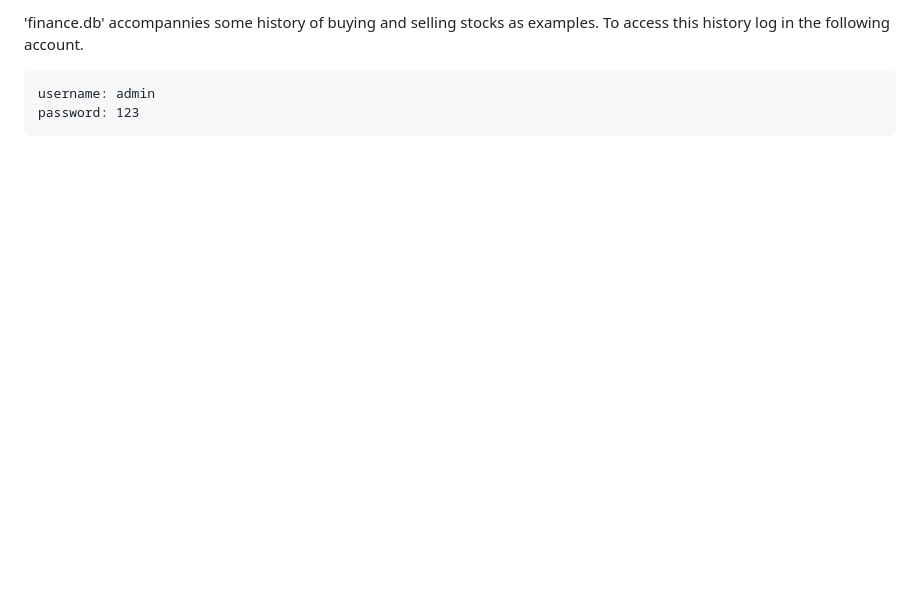
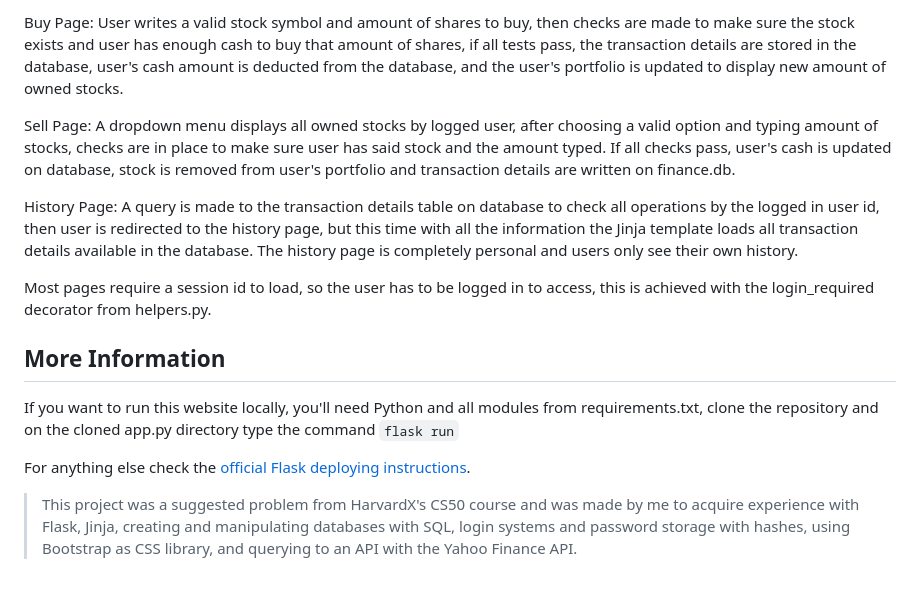
Before and after one commit to mavvos/Finance, a Markdown page: README.md, the part around the change printed below. Drawn GitHub-style; blank space fills up the shorter version.

````diff
--- a/README.md
+++ b/README.md
@@ -13,7 +35,15 @@ Passwords are hashed with the XX module and that hash is stored in the database.
 
-'finance.db' accompannies some history of buying and selling stocks as examples.
-To access this history log in the following account.
-```
-username: admin
-password: 123
-```
+Buy Page: User writes a valid stock symbol and amount of shares to buy, then checks are made to make sure the stock exists and user has enough cash to buy that amount of shares, if all tests pass, the transaction details are stored in the database, user's cash amount is deducted from the database, and the user's portfolio is updated to display new amount of owned stocks.
+
+Sell Page: A dropdown menu displays all owned stocks by logged user, after choosing a valid option and typing amount of stocks, checks are in place to make sure user has said stock and the amount typed. If all checks pass, user's cash is updated on database, stock is removed from user's portfolio and transaction details are written on finance.db.
+
+History Page: A query is made to the transaction details table on database to check all operations by the logged in user id, then user is redirected to the history page, but this time with all the information the Jinja template loads all transaction details available in the database. The history page is completely personal and users only see their own history.
+
+Most pages require a session id to load, so the user has to be logged in to access, this is achieved with the login_required decorator from helpers.py.
+
+## More Information
+If you want to run this website locally, you'll need Python and all modules from requirements.txt, clone the repository and on the cloned app.py directory type the command ```flask run```
+
+For anything else check the [official Flask deploying instructions](https://flask.palletsprojects.com/en/3.0.x/deploying/).
+
+> This project was a suggested problem from HarvardX's CS50 course and was made by me to acquire experience with Flask, Jinja, creating and manipulating databases with SQL, login systems and password storage with hashes, using Bootstrap as CSS library, and querying to an API with the Yahoo Finance API.
````
Also changed, not shown: other parts of README.md (+28 -6 lines), imgHistory.png (added), imgIndex.png (added).
